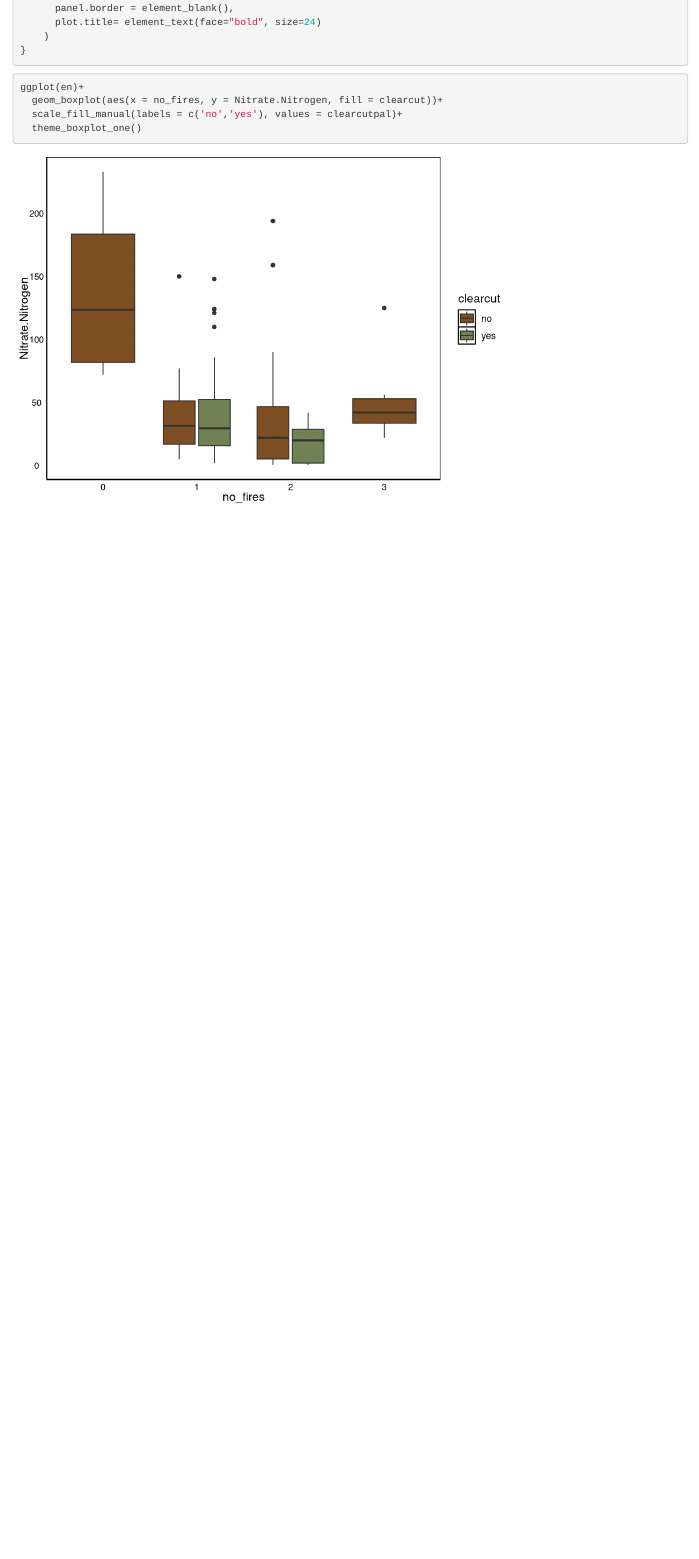
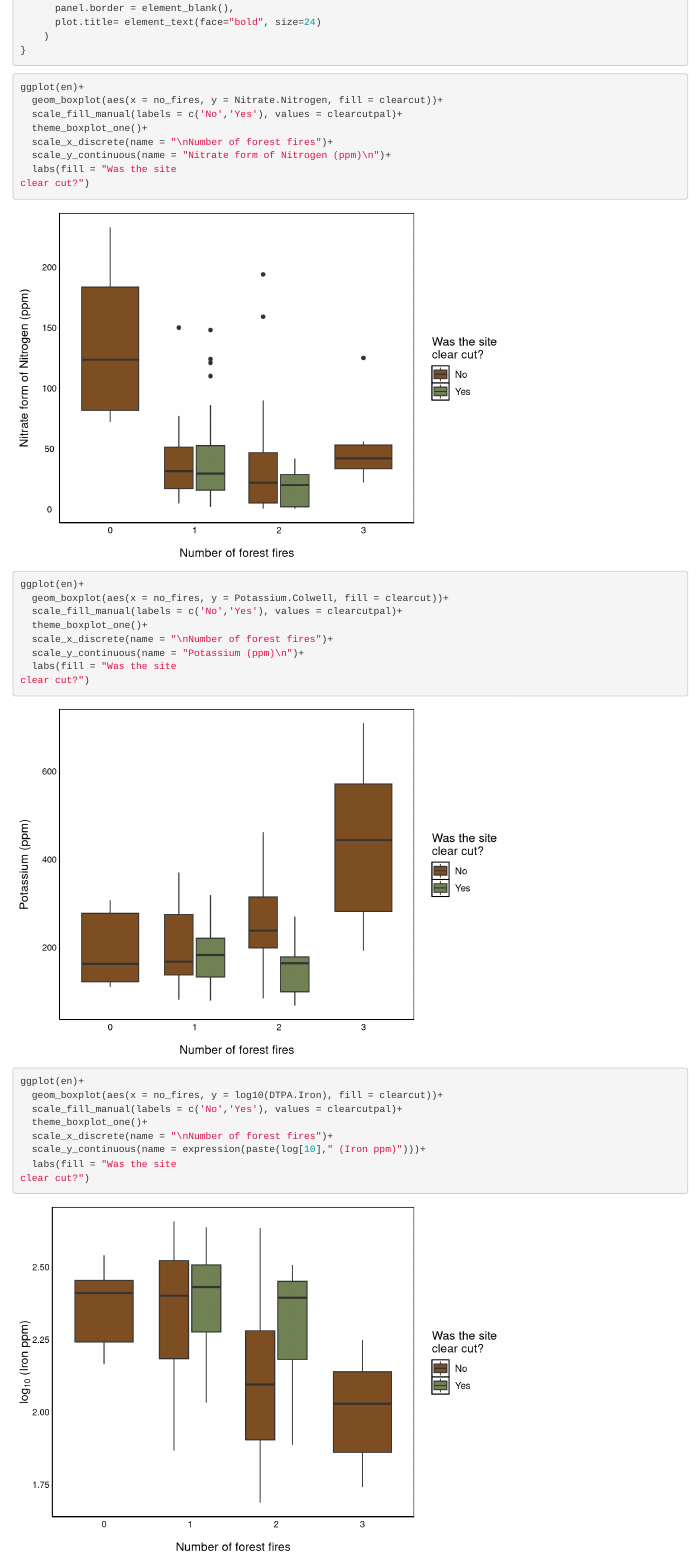
Before and after one commit to laurynjoslin/Soil-Mates, an R Markdown document (Question 2/432 analysis-Logan.Rmd): the page in a window 1100 px wide, from 7790 px down. Rendered offline with R 4.5, knitr and Pandoc, with nearby package versions.

Commit message:
4 better boxplots

````diff
--- a/Question 2/432 analysis-Logan.Rmd
+++ b/Question 2/432 analysis-Logan.Rmd
@@ -143,6 +143,34 @@ theme_boxplot_one <- function (base_size =12, base_family = ""){
 ```{r}
 ggplot(en)+
   geom_boxplot(aes(x = no_fires, y = Nitrate.Nitrogen, fill = clearcut))+
-  scale_fill_manual(labels = c('no','yes'), values = clearcutpal)+
-  theme_boxplot_one()
+  scale_fill_manual(labels = c('No','Yes'), values = clearcutpal)+
+  theme_boxplot_one()+
+  scale_x_discrete(name = "\nNumber of forest fires")+
+  scale_y_continuous(name = "Nitrate form of Nitrogen (ppm)\n")+
+  labs(fill = "Was the site
+clear cut?")
 ```
+```{r}
+ggplot(en)+
+  geom_boxplot(aes(x = no_fires, y = Potassium.Colwell, fill = clearcut))+
+  scale_fill_manual(labels = c('No','Yes'), values = clearcutpal)+
+  theme_boxplot_one()+
+  scale_x_discrete(name = "\nNumber of forest fires")+
+  scale_y_continuous(name = "Potassium (ppm)\n")+
+  labs(fill = "Was the site
+clear cut?")
+```
+
+
+```{r}
+ggplot(en)+
+  geom_boxplot(aes(x = no_fires, y = log10(DTPA.Iron), fill = clearcut))+
+  scale_fill_manual(labels = c('No','Yes'), values = clearcutpal)+
+  theme_boxplot_one()+
+  scale_x_discrete(name = "\nNumber of forest fires")+
+  scale_y_continuous(name = expression(paste(log[10]," (Iron ppm)")))+
+  labs(fill = "Was the site
+clear cut?")
+```
+
+```{r}
````
Also changed, not shown: Question 2/432 analysis-Logan.Rmd (9 more changed lines).
